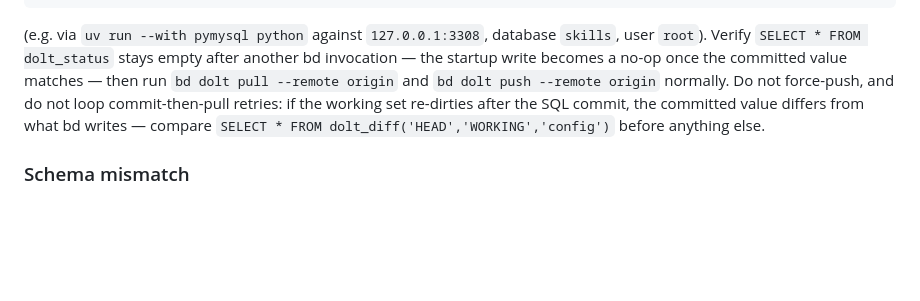
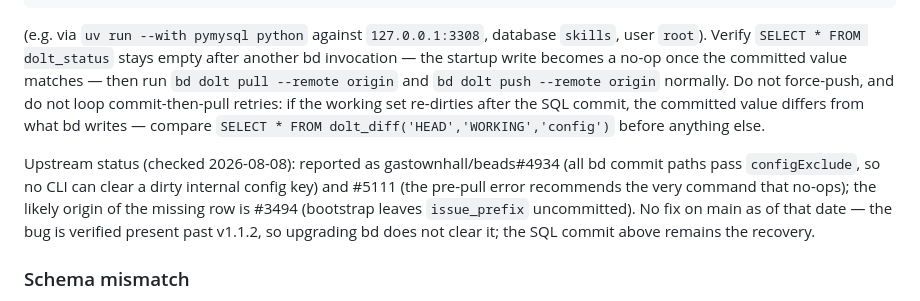
Before and after one commit to styrir/skills, a Markdown page: docs/agent-guidance/planning-beads-and-handoffs.md, the part around the change. Rendered like a GitHub page; blank space fills up the shorter version.

Commit message:
docs(skills-a77): cite upstream beads reports for config-dirty pull bug
gastownhall/beads#4934 and #5111 cover the exact defect (configExclude
in every commit path; misleading pre-pull remediation), #3494 the likely
origin of the uncommitted issue_prefix row. No fix past v1.1.2, so the
SQL recovery stays the documented path.

Co-Authored-By: Claude Fable 5 <noreply@anthropic.com>

```diff
--- a/docs/agent-guidance/planning-beads-and-handoffs.md
+++ b/docs/agent-guidance/planning-beads-and-handoffs.md
@@ -287,6 +287,8 @@ CALL DOLT_COMMIT('-m', 'bd: commit issue_prefix config key');
 
 (e.g. via `uv run --with pymysql python` against `127.0.0.1:3308`, database `skills`, user `root`). Verify `SELECT * FROM dolt_status` stays empty after another bd invocation — the startup write becomes a no-op once the committed value matches — then run `bd dolt pull --remote origin` and `bd dolt push --remote origin` normally. Do not force-push, and do not loop commit-then-pull retries: if the working set re-dirties after the SQL commit, the committed value differs from what bd writes — compare `SELECT * FROM dolt_diff('HEAD','WORKING','config')` before anything else.
 
+Upstream status (checked 2026-08-08): reported as gastownhall/beads#4934 (all bd commit paths pass `configExclude`, so no CLI can clear a dirty internal config key) and #5111 (the pre-pull error recommends the very command that no-ops); the likely origin of the missing row is #3494 (bootstrap leaves `issue_prefix` uncommitted). No fix on main as of that date — the bug is verified present past v1.1.2, so upgrading bd does not clear it; the SQL commit above remains the recovery.
+
 ### Schema mismatch
 
 Stop. Identify the designated migrator and current remote state. Do not apply independent migrations from multiple clones or worktrees.
```
